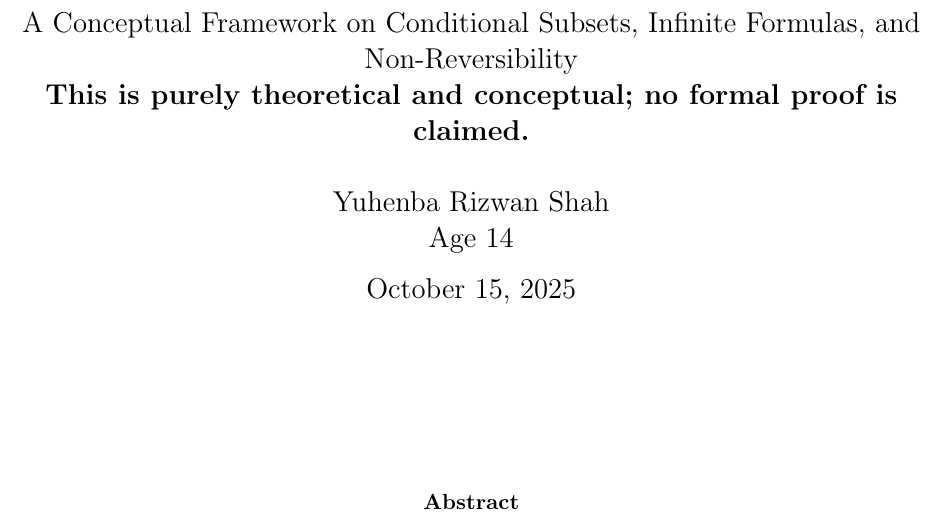
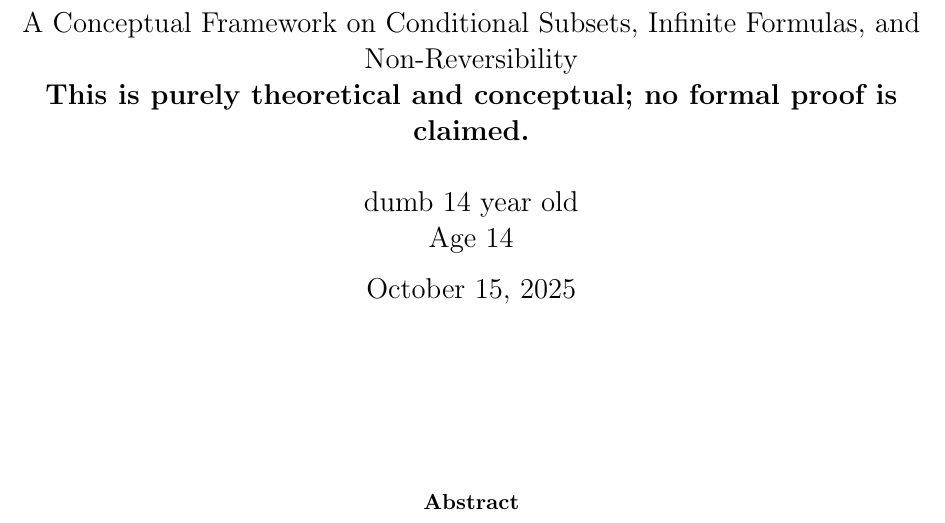
Before and after one commit to gamerboi210/A-conjecture-on-the-general-formula-of-P-vs-NP-, a LaTeX paper (main.tex): part of page 1 of 6, cut so that both start at the same text. Compiled offline with pdfLaTeX.

Commit message:
Update main.tex

```diff
--- a/main.tex
+++ b/main.tex
@@ -7,7 +7,7 @@
 \large A Conceptual Framework on Conditional Subsets, Infinite Formulas, and Non-Reversibility \\
 \textbf{This is purely theoretical and conceptual; no formal proof is claimed.}}
 
-\author{Yuhenba Rizwan Shah \\ Age 14}
+\author{dumb 14 year old \\ Age 14}
 \date{\today}
 
 \begin{document}
```
